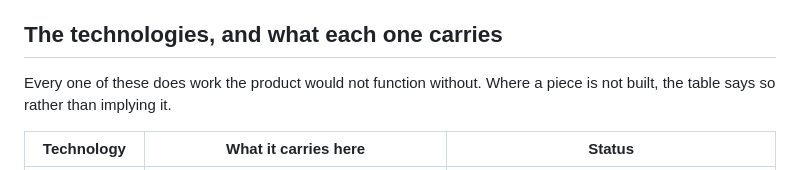
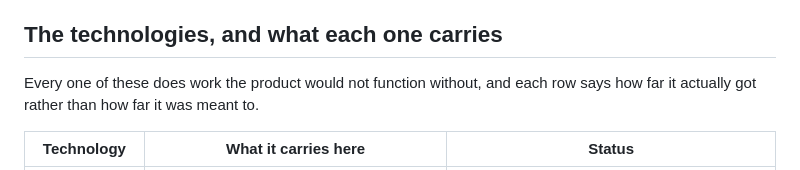
Before and after one commit to muse254/genesis, a Markdown page: README.md, the part around the change. GitHub-like rendering.

```diff
--- a/README.md
+++ b/README.md
@@ -221,8 +221,8 @@ taken on trust.
 
 ## The technologies, and what each one carries
 
-Every one of these does work the product would not function without. Where a
-piece is not built, the table says so rather than implying it.
+Every one of these does work the product would not function without, and each
+row says how far it actually got rather than how far it was meant to.
 
 | Technology | What it carries here | Status |
 | --- | --- | --- |
```
Also changed, not shown: BUILD.md (+3 -3 lines), docs/submission.md (+127 -46 lines).
